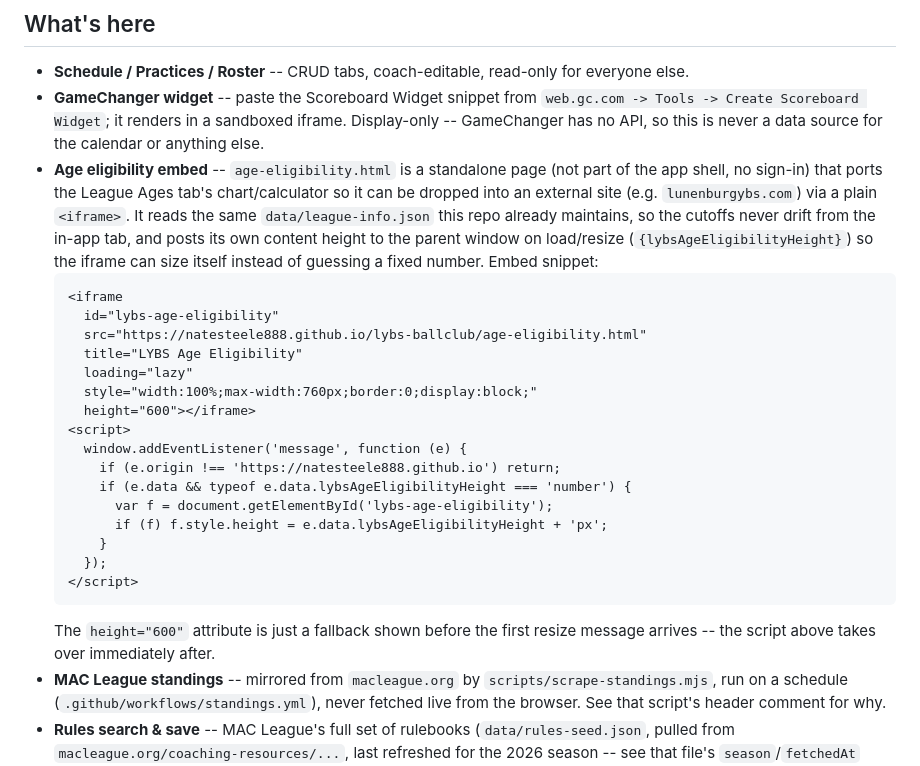
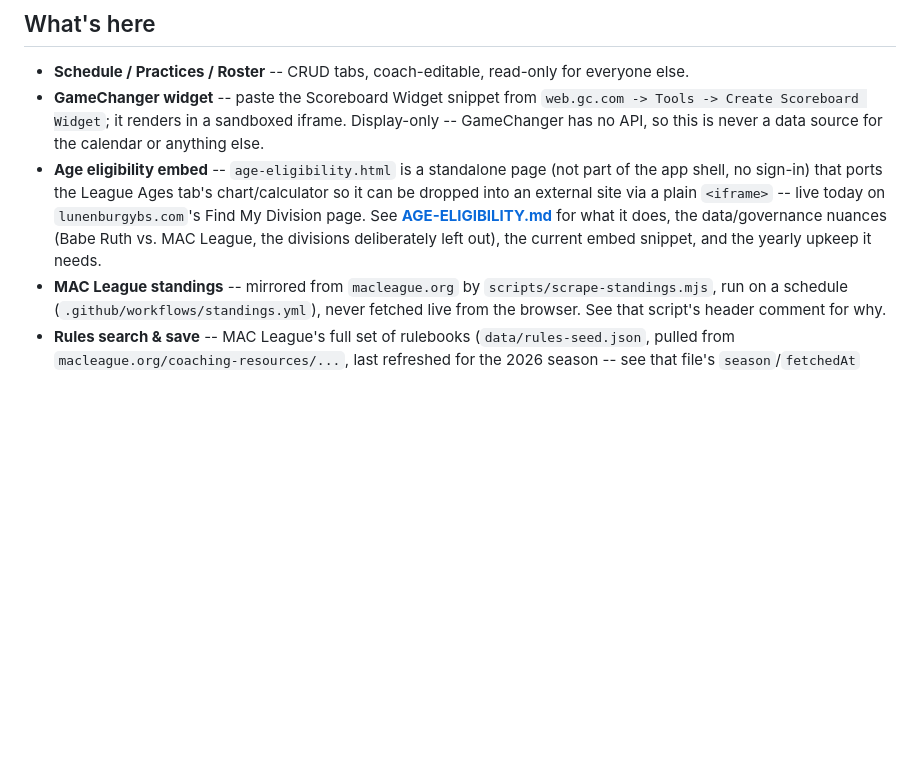
Before and after one commit to natesteele888/lybs-ballclub, a Markdown page: README.md, the part around the change. Drawn GitHub-style; blank space fills up the shorter version.

````diff
--- a/README.md
+++ b/README.md
@@ -8,26 +8,7 @@ No build step: open `index.html` (or run a static server) and it runs. Runs enti
 
 - **Schedule / Practices / Roster** -- CRUD tabs, coach-editable, read-only for everyone else.
 - **GameChanger widget** -- paste the Scoreboard Widget snippet from `web.gc.com -> Tools -> Create Scoreboard Widget`; it renders in a sandboxed iframe. Display-only -- GameChanger has no API, so this is never a data source for the calendar or anything else.
-- **Age eligibility embed** -- `age-eligibility.html` is a standalone page (not part of the app shell, no sign-in) that ports the League Ages tab's chart/calculator so it can be dropped into an external site (e.g. `lunenburgybs.com`) via a plain `<iframe>`. It reads the same `data/league-info.json` this repo already maintains, so the cutoffs never drift from the in-app tab, and posts its own content height to the parent window on load/resize (`{lybsAgeEligibilityHeight}`) so the iframe can size itself instead of guessing a fixed number. Embed snippet:
-  ```html
-  <iframe
-    id="lybs-age-eligibility"
-    src="https://natesteele888.github.io/lybs-ballclub/age-eligibility.html"
-    title="LYBS Age Eligibility"
-    loading="lazy"
-    style="width:100%;max-width:760px;border:0;display:block;"
-    height="600"></iframe>
-  <script>
-    window.addEventListener('message', function (e) {
-      if (e.origin !== 'https://natesteele888.github.io') return;
-      if (e.data && typeof e.data.lybsAgeEligibilityHeight === 'number') {
-        var f = document.getElementById('lybs-age-eligibility');
-        if (f) f.style.height = e.data.lybsAgeEligibilityHeight + 'px';
-      }
-    });
-  </script>
-  ```
-  The `height="600"` attribute is just a fallback shown before the first resize message arrives -- the script above takes over immediately after.
+- **Age eligibility embed** -- `age-eligibility.html` is a standalone page (not part of the app shell, no sign-in) that ports the League Ages tab's chart/calculator so it can be dropped into an external site via a plain `<iframe>` -- live today on `lunenburgybs.com`'s Find My Division page. See **[AGE-ELIGIBILITY.md](AGE-ELIGIBILITY.md)** for what it does, the data/governance nuances (Babe Ruth vs. MAC League, the divisions deliberately left out), the current embed snippet, and the yearly upkeep it needs.
 - **MAC League standings** -- mirrored from `macleague.org` by `scripts/scrape-standings.mjs`, run on a schedule (`.github/workflows/standings.yml`), never fetched live from the browser. See that script's header comment for why.
 - **Rules search & save** -- MAC League's full set of rulebooks (`data/rules-seed.json`, pulled from `macleague.org/coaching-resources/...`, last refreshed for the 2026 season -- see that file's `season`/`fetchedAt` fields): Rookies, Minors, Majors, Juniors & Seniors each have their own rules (they genuinely differ), plus General, Playoff, Operating Guidelines and All-Stars Information that apply more broadly. Searchable, filterable by division (a division's rules + General show together, since the league's own rules are written that way), with a per-device "pin for quick reference." Rules get amended mid-season -- several entries carry the league's own "(Updated .../changed on ...)" notes -- so re-pull this each offseason at minimum.
 - **My Calendar** -- downloads an `.ics` file combining every team this device has logged into. Built from our own Schedule/Practices data, not synced from GameChanger (no feed exists to sync from).
````
Also changed, not shown: AGE-ELIGIBILITY.md (added, +67 -0 lines).
